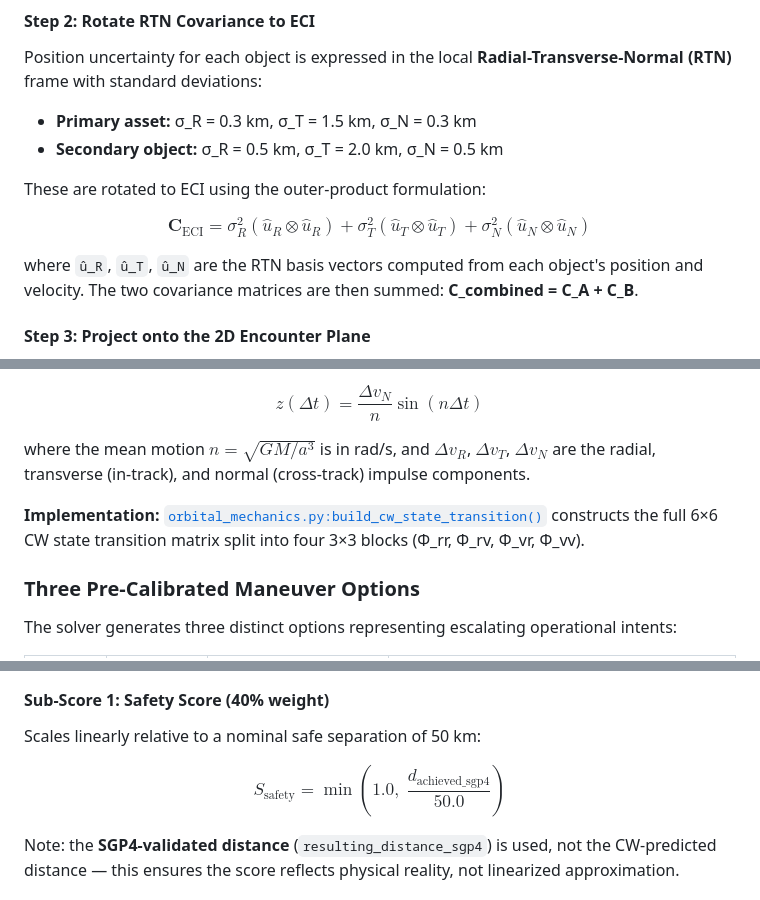
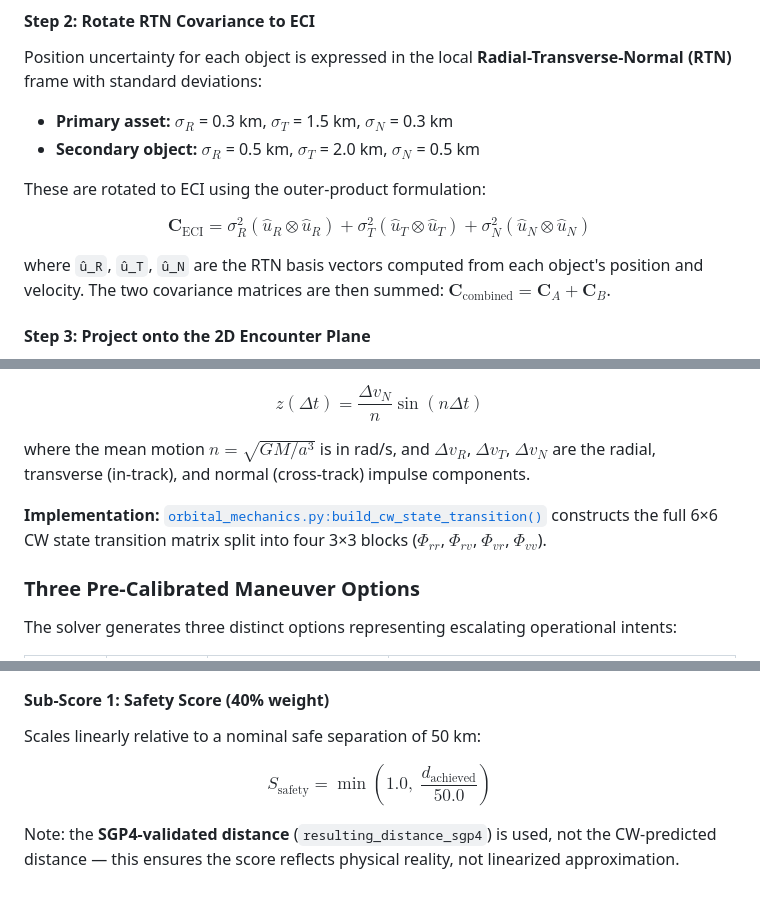
Before and after one commit to AbhimanRajCoder/ORBIT-GUARD, a Markdown page: README.md, 3 parts joined by grey strips. GitHub-like rendering.

Commit message:
add detailed

```diff
--- a/README.md
+++ b/README.md
@@ -240,14 +240,14 @@ $$\hat{e}_z = \frac{\Delta\vec{v}}{|\Delta\vec{v}|}, \qquad \hat{e}_x = \frac{\D
 #### Step 2: Rotate RTN Covariance to ECI
 
 Position uncertainty for each object is expressed in the local **Radial-Transverse-Normal (RTN)** frame with standard deviations:
-- **Primary asset:** σ_R = 0.3 km, σ_T = 1.5 km, σ_N = 0.3 km
-- **Secondary object:** σ_R = 0.5 km, σ_T = 2.0 km, σ_N = 0.5 km
+- **Primary asset:** $\sigma_R$ = 0.3 km, $\sigma_T$ = 1.5 km, $\sigma_N$ = 0.3 km
+- **Secondary object:** $\sigma_R$ = 0.5 km, $\sigma_T$ = 2.0 km, $\sigma_N$ = 0.5 km
 
 These are rotated to ECI using the outer-product formulation:
 
 $$\mathbf{C}_{\text{ECI}} = \sigma_R^2 (\hat{u}_R \otimes \hat{u}_R) + \sigma_T^2 (\hat{u}_T \otimes \hat{u}_T) + \sigma_N^2 (\hat{u}_N \otimes \hat{u}_N)$$
 
-where `û_R`, `û_T`, `û_N` are the RTN basis vectors computed from each object's position and velocity. The two covariance matrices are then summed: **C_combined = C_A + C_B**.
+where `û_R`, `û_T`, `û_N` are the RTN basis vectors computed from each object's position and velocity. The two covariance matrices are then summed: $\mathbf{C}_{\text{combined}} = \mathbf{C}_A + \mathbf{C}_B$.
 
 #### Step 3: Project onto the 2D Encounter Plane
 
@@ -305,7 +305,7 @@ $$z(\Delta t) = \frac{\Delta v_N}{n}\sin(n\Delta t)$$
 
 where the mean motion $n = \sqrt{GM / a^3}$ is in rad/s, and $\Delta v_R$, $\Delta v_T$, $\Delta v_N$ are the radial, transverse (in-track), and normal (cross-track) impulse components.
 
-**Implementation:** [`orbital_mechanics.py:build_cw_state_transition()`](backend/app/services/orbital_mechanics.py) constructs the full 6×6 CW state transition matrix split into four 3×3 blocks (Φ_rr, Φ_rv, Φ_vr, Φ_vv).
+**Implementation:** [`orbital_mechanics.py:build_cw_state_transition()`](backend/app/services/orbital_mechanics.py) constructs the full 6×6 CW state transition matrix split into four 3×3 blocks ($\Phi_{rr}$, $\Phi_{rv}$, $\Phi_{vr}$, $\Phi_{vv}$).
 
 ### Three Pre-Calibrated Maneuver Options
 
@@ -400,7 +400,7 @@ $$\text{Score} = (0.40 \cdot S_{\text{safety}} + 0.30 \cdot S_{\text{fuel}} + 0.
 
 Scales linearly relative to a nominal safe separation of 50 km:
 
-$$S_{\text{safety}} = \min\left(1.0,\; \frac{d_{\text{achieved\_sgp4}}}{50.0}\right)$$
+$$S_{\text{safety}} = \min\left(1.0,\; \frac{d_{\text{achieved}}}{50.0}\right)$$
 
 Note: the **SGP4-validated distance** (`resulting_distance_sgp4`) is used, not the CW-predicted distance — this ensures the score reflects physical reality, not linearized approximation.
 
```
Also changed, not shown: other parts of README.md (+1 -1 lines).
